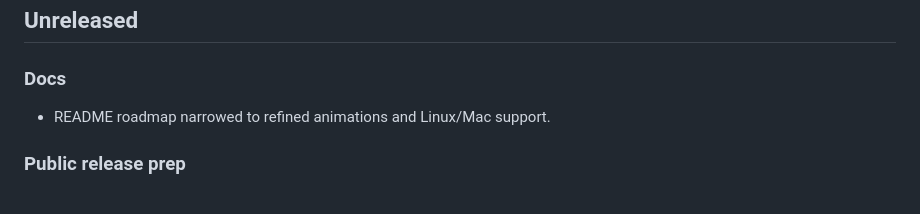
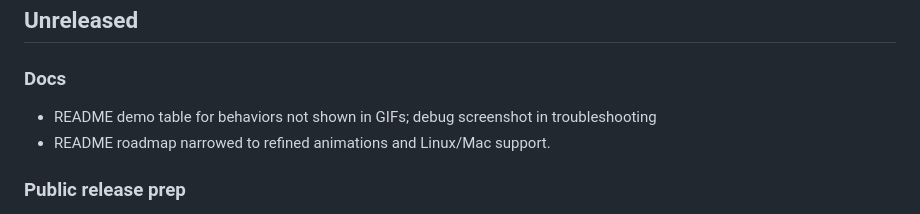
Before and after one commit to NCbeebs/Socrates-The-Cat, a Markdown page: CHANGELOG.md, the part around the change. GitHub-like rendering.

```diff
--- a/CHANGELOG.md
+++ b/CHANGELOG.md
@@ -6,6 +6,7 @@ Notable changes only. Session notes and no-code reviews are omitted.
 
 ### Docs
 
+- README demo table for behaviors not shown in GIFs; debug screenshot in troubleshooting
 - README roadmap narrowed to refined animations and Linux/Mac support.
 
 ### Public release prep
```
Also changed, not shown: README.md (+17 -1 lines), docs/images/debug.png (added), 3 other files.
